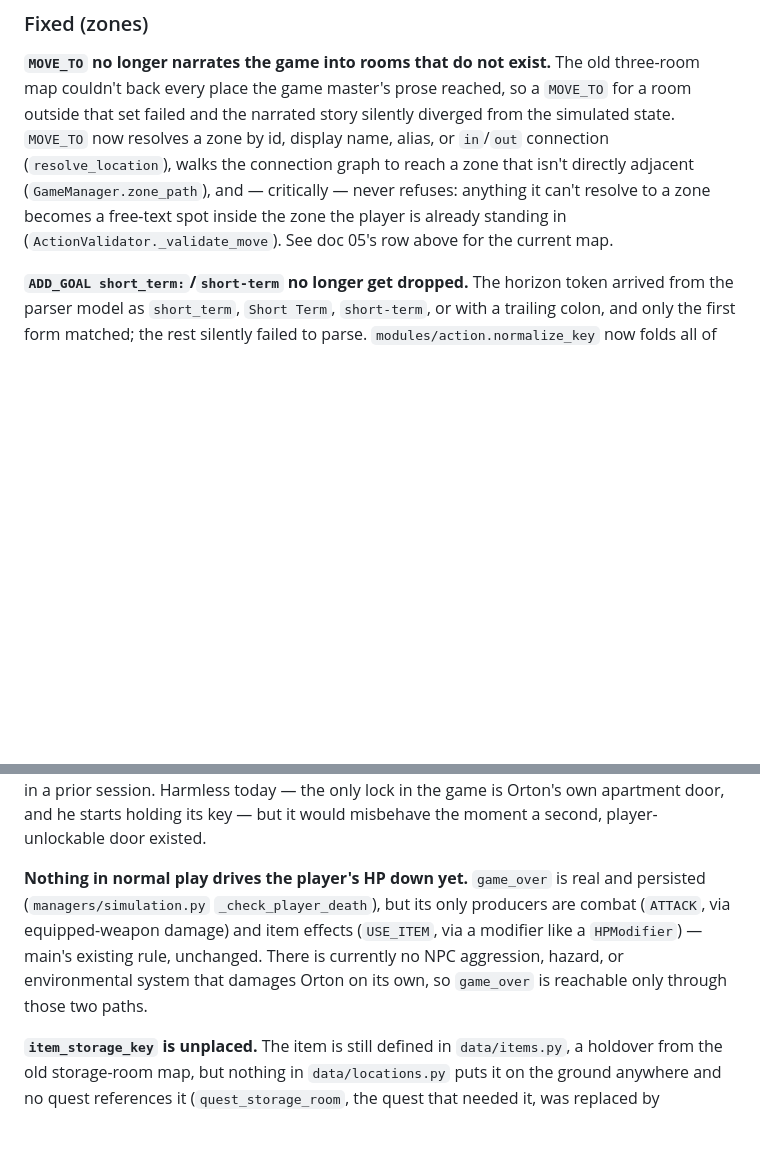
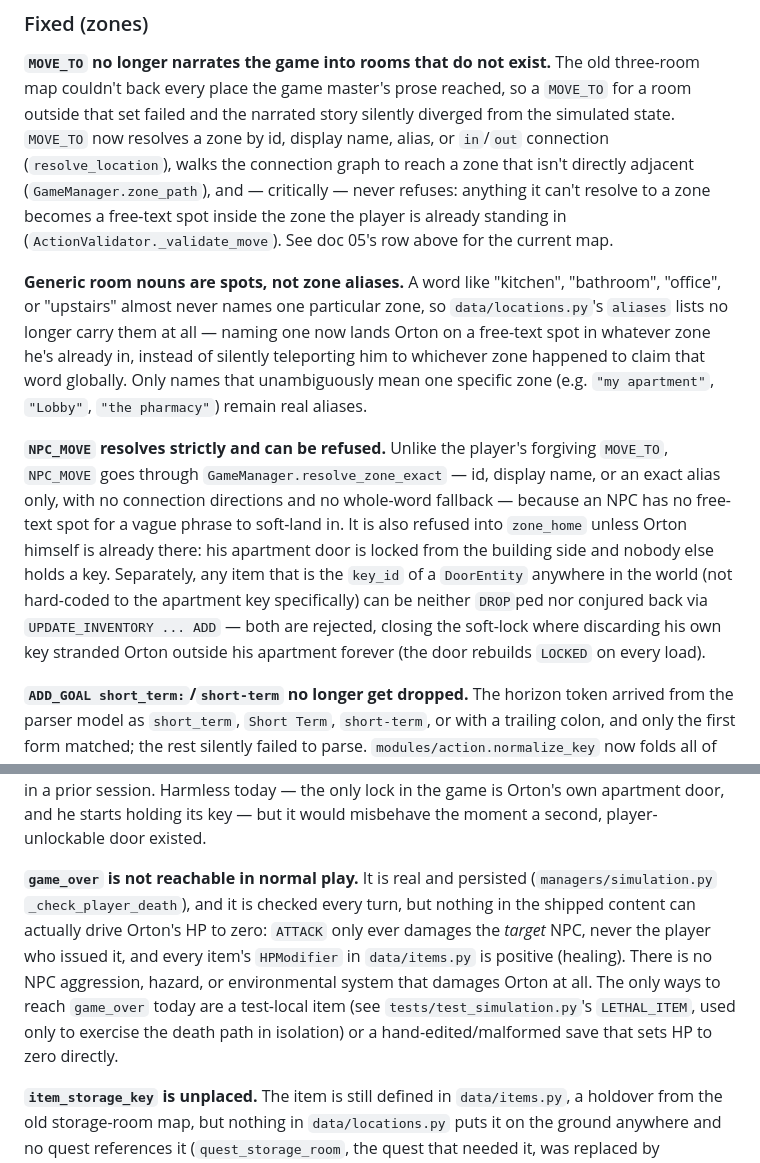
Before and after one commit to Dousea/RPG, a Markdown page: docs/00-status.md, 2 parts joined by grey strips. Rendered like a GitHub page; blank space fills up the shorter version.

Commit message:
docs: fix death reachability, migration, NPC_MOVE, and alias claims
FW9: death is not reachable in normal play -- ATTACK only ever damages the
NPC target, and every item HPModifier is positive -- so game_over is only
reachable via a test-local item or a hand-edited save. The v2 migration's
old room name becomes the player's current_place only; NPCs have no such
field. NPC_MOVE now resolves strictly via resolve_zone_exact and is
refused into zone_home unless Orton is already there; any DoorEntity's key
can be neither dropped nor conjured back. Generic room nouns are spots, not
global zone aliases. Fixes README.md and docs/00-status.md (the death
paragraph and the migration row).

Co-Authored-By: Claude Opus 5.5 <noreply@anthropic.com>

```diff
--- a/docs/00-status.md
+++ b/docs/00-status.md
@@ -169,6 +169,27 @@ can't resolve to a zone becomes a free-text spot inside the zone the player
 is already standing in (`ActionValidator._validate_move`). See doc 05's row
 above for the current map.
 
+**Generic room nouns are spots, not zone aliases.** A word like "kitchen",
+"bathroom", "office", or "upstairs" almost never names one particular zone,
+so `data/locations.py`'s `aliases` lists no longer carry them at all —
+naming one now lands Orton on a free-text spot in whatever zone he's already
+in, instead of silently teleporting him to whichever zone happened to claim
+that word globally. Only names that unambiguously mean one specific zone
+(e.g. `"my apartment"`, `"Lobby"`, `"the pharmacy"`) remain real aliases.
+
+**`NPC_MOVE` resolves strictly and can be refused.** Unlike the player's
+forgiving `MOVE_TO`, `NPC_MOVE` goes through `GameManager.resolve_zone_exact`
+— id, display name, or an exact alias only, with no connection directions
+and no whole-word fallback — because an NPC has no free-text spot for a
+vague phrase to soft-land in. It is also refused into `zone_home` unless
+Orton himself is already there: his apartment door is locked from the
+building side and nobody else holds a key. Separately, any item that is the
+`key_id` of a `DoorEntity` anywhere in the world (not hard-coded to the
+apartment key specifically) can be neither `DROP`ped nor conjured back via
+`UPDATE_INVENTORY ... ADD` — both are rejected, closing the soft-lock where
+discarding his own key stranded Orton outside his apartment forever (the
+door rebuilds `LOCKED` on every load).
+
 **`ADD_GOAL short_term:`/`short-term` no longer get dropped.** The horizon
 token arrived from the parser model as `short_term`, `Short Term`,
 `short-term`, or with a trailing colon, and only the first form matched; the
@@ -239,13 +260,16 @@ prior session. Harmless today — the only lock in the game is Orton's own
 apartment door, and he starts holding its key — but it would misbehave the
 moment a second, player-unlockable door existed.
 
-**Nothing in normal play drives the player's HP down yet.** `game_over` is
-real and persisted (`managers/simulation.py` `_check_player_death`), but its
-only producers are combat (`ATTACK`, via equipped-weapon damage) and item
-effects (`USE_ITEM`, via a modifier like a `HPModifier`) — main's existing
-rule, unchanged. There is currently no NPC aggression, hazard, or
-environmental system that damages Orton on its own, so `game_over` is
-reachable only through those two paths.
+**`game_over` is not reachable in normal play.** It is real and persisted
+(`managers/simulation.py` `_check_player_death`), and it is checked every
+turn, but nothing in the shipped content can actually drive Orton's HP to
+zero: `ATTACK` only ever damages the *target* NPC, never the player who
+issued it, and every item's `HPModifier` in `data/items.py` is positive
+(healing). There is no NPC aggression, hazard, or environmental system that
+damages Orton at all. The only ways to reach `game_over` today are a
+test-local item (see `tests/test_simulation.py`'s `LETHAL_ITEM`, used only
+to exercise the death path in isolation) or a hand-edited/malformed save
+that sets HP to zero directly.
 
 **`item_storage_key` is unplaced.** The item is still defined in
 `data/items.py`, a holdover from the old storage-room map, but nothing in
```
Also changed, not shown: other parts of docs/00-status.md (+1 -1 lines), 1 other file.
